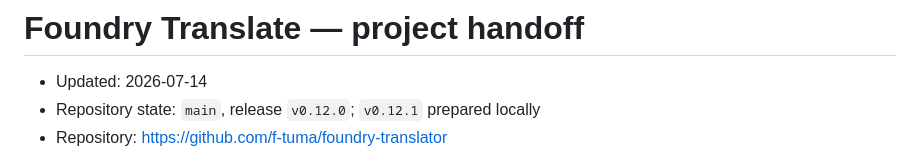
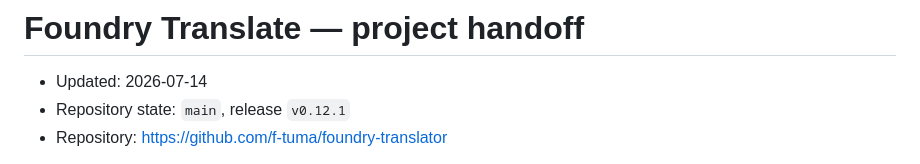
Before and after one commit to f-tuma/foundry-translator, a Markdown page: docs/project-handoff.md, the part around the change. Rendered like a GitHub page.

Commit message:
docs: record v0.12.1 release

```diff
--- a/docs/project-handoff.md
+++ b/docs/project-handoff.md
@@ -1,7 +1,7 @@
 # Foundry Translate — project handoff
 
 - Updated: 2026-07-14
-- Repository state: `main`, release `v0.12.0`; `v0.12.1` prepared locally
+- Repository state: `main`, release `v0.12.1`
 - Repository: <https://github.com/f-tuma/foundry-translator>
 
 This document provides the working context needed to continue the project from
```
